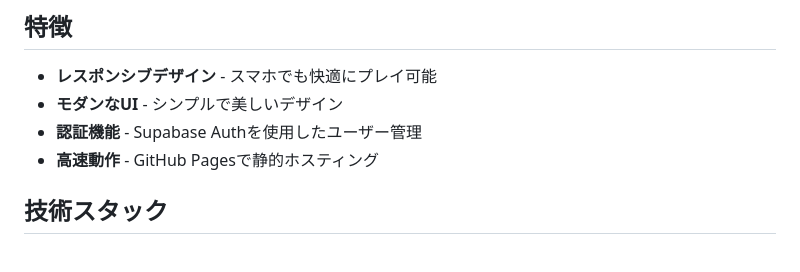
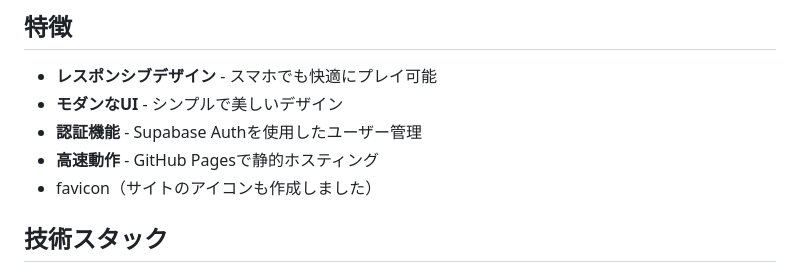
Before and after one commit to RDLG3/Othello, a Markdown page: README.md, the part around the change. Rendered like a GitHub page.

```diff
--- a/README.md
+++ b/README.md
@@ -16,6 +16,7 @@
 - **モダンなUI** - シンプルで美しいデザイン
 - **認証機能** - Supabase Authを使用したユーザー管理
 - **高速動作** - GitHub Pagesで静的ホスティング
+- favicon（サイトのアイコンも作成しました）
 
 ## 技術スタック
 
```
